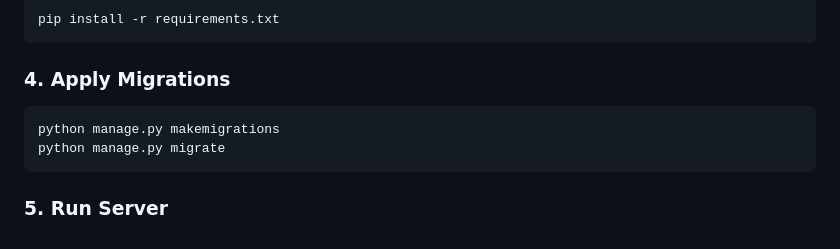
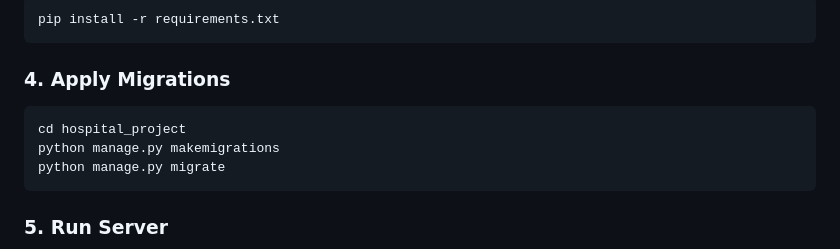
Before and after one commit to hanson0704/medicare-hospital-appointment-system, a Markdown page: README.md, the part around the change. GitHub-like rendering.

````diff
--- a/README.md
+++ b/README.md
@@ -76,6 +76,7 @@ pip install -r requirements.txt
 ### 4. Apply Migrations
 
 ```bash
+cd hospital_project
 python manage.py makemigrations
 python manage.py migrate
 ```
````
